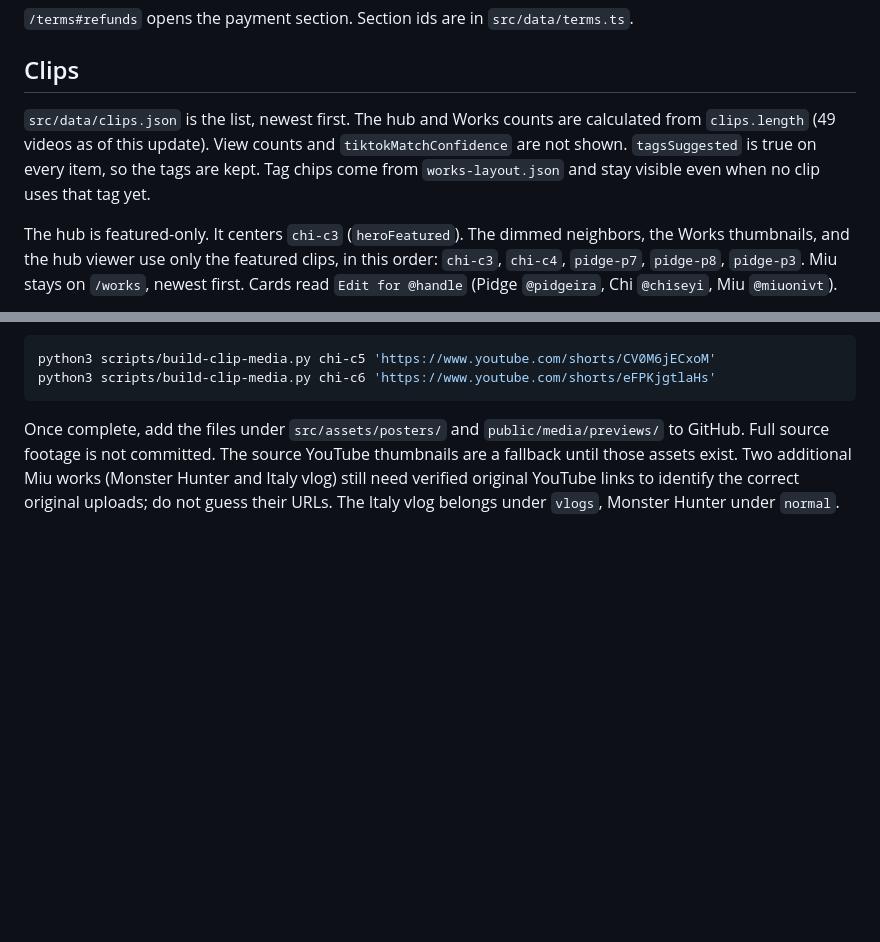
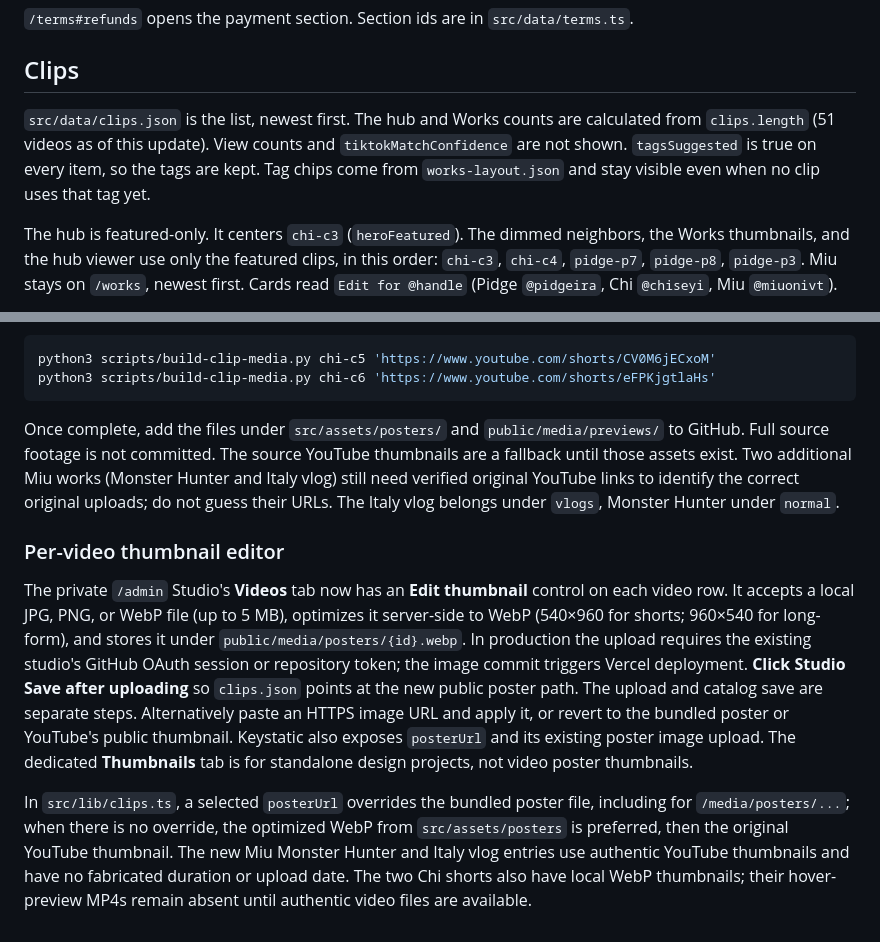
Before and after one commit to UrNath/Katou-Portfolio-Website, a Markdown page: CONTENT.md, 2 parts joined by grey strips. Rendered like a GitHub page; blank space fills up the shorter version.

Commit message:
Document new Miu videos and admin clip poster editor

````diff
--- a/CONTENT.md
+++ b/CONTENT.md
@@ -36,7 +36,7 @@ Status is one value per service: `'open'`, `'waitlist'`, or `'closed'`. The visi
 
 ## Clips
 
-`src/data/clips.json` is the list, newest first. The hub and Works counts are calculated from `clips.length` (49 videos as of this update). View counts and `tiktokMatchConfidence` are not shown. `tagsSuggested` is true on every item, so the tags are kept. Tag chips come from `works-layout.json` and stay visible even when no clip uses that tag yet.
+`src/data/clips.json` is the list, newest first. The hub and Works counts are calculated from `clips.length` (51 videos as of this update). View counts and `tiktokMatchConfidence` are not shown. `tagsSuggested` is true on every item, so the tags are kept. Tag chips come from `works-layout.json` and stay visible even when no clip uses that tag yet.
 
 The hub is featured-only. It centers `chi-c3` (`heroFeatured`). The dimmed neighbors, the Works thumbnails, and the hub viewer use only the featured clips, in this order: `chi-c3`, `chi-c4`, `pidge-p7`, `pidge-p8`, `pidge-p3`. Miu stays on `/works`, newest first. Cards read `Edit for @handle` (Pidge `@pidgeira`, Chi `@chiseyi`, Miu `@miuonivt`).
 
@@ -83,3 +83,9 @@ python3 scripts/build-clip-media.py chi-c6 'https://www.youtube.com/shorts/eFPKj
 ```
 
 Once complete, add the files under `src/assets/posters/` and `public/media/previews/` to GitHub. Full source footage is not committed. The source YouTube thumbnails are a fallback until those assets exist. Two additional Miu works (Monster Hunter and Italy vlog) still need verified original YouTube links to identify the correct original uploads; do not guess their URLs. The Italy vlog belongs under `vlogs`, Monster Hunter under `normal`.
+
+### Per-video thumbnail editor
+
+The private `/admin` Studio's **Videos** tab now has an **Edit thumbnail** control on each video row. It accepts a local JPG, PNG, or WebP file (up to 5 MB), optimizes it server-side to WebP (540×960 for shorts; 960×540 for long-form), and stores it under `public/media/posters/{id}.webp`. In production the upload requires the existing studio's GitHub OAuth session or repository token; the image commit triggers Vercel deployment. **Click Studio Save after uploading** so `clips.json` points at the new public poster path. The upload and catalog save are separate steps. Alternatively paste an HTTPS image URL and apply it, or revert to the bundled poster or YouTube's public thumbnail. Keystatic also exposes `posterUrl` and its existing poster image upload. The dedicated **Thumbnails** tab is for standalone design projects, not video poster thumbnails.
+
+In `src/lib/clips.ts`, a selected `posterUrl` overrides the bundled poster file, including for `/media/posters/...`; when there is no override, the optimized WebP from `src/assets/posters` is preferred, then the original YouTube thumbnail. The new Miu Monster Hunter and Italy vlog entries use authentic YouTube thumbnails and have no fabricated duration or upload date. The two Chi shorts also have local WebP thumbnails; their hover-preview MP4s remain absent until authentic video files are available.
````
